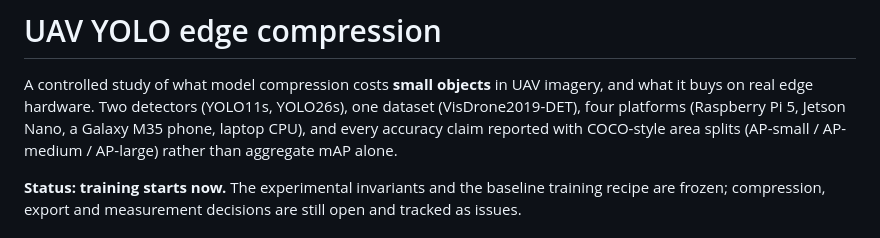
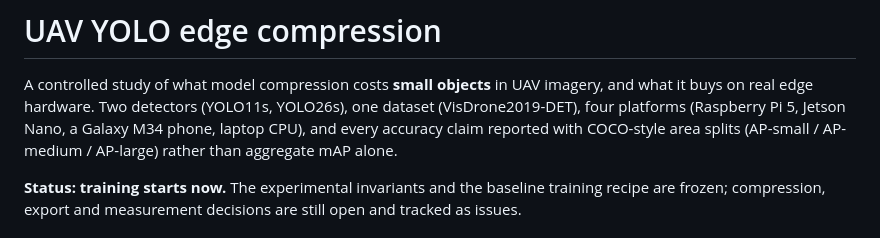
Before and after one commit to Sri-Krishna-V/uav-yolo-edge-compression, a Markdown page: README.md, the part around the change. Rendered like a GitHub page.

```diff
--- a/README.md
+++ b/README.md
@@ -2,7 +2,7 @@
 
 A controlled study of what model compression costs **small objects** in UAV imagery, and what it buys on real edge
 hardware. Two detectors (YOLO11s, YOLO26s), one dataset (VisDrone2019-DET), four platforms (Raspberry Pi 5, Jetson
-Nano, a Galaxy M35 phone, laptop CPU), and every accuracy claim reported with COCO-style area splits
+Nano, a Galaxy M34 phone, laptop CPU), and every accuracy claim reported with COCO-style area splits
 (AP-small / AP-medium / AP-large) rather than aggregate mAP alone.
 
 **Status: training starts now.** The experimental invariants and the baseline training recipe are frozen; compression,
```
Also changed, not shown: CONTEXT.md (+1 -1 lines).
